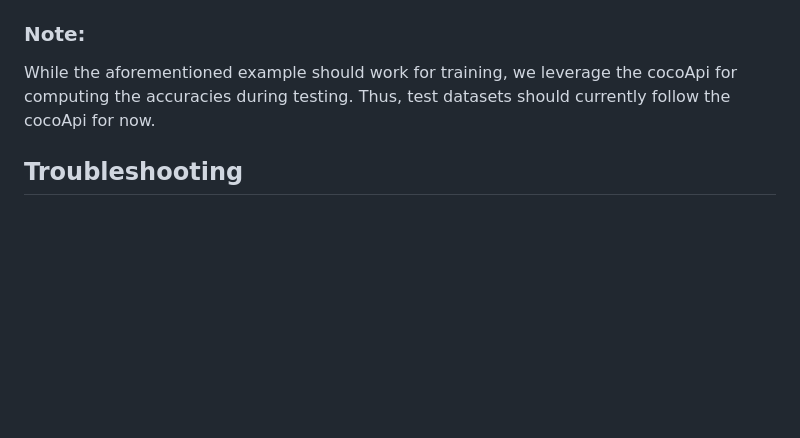
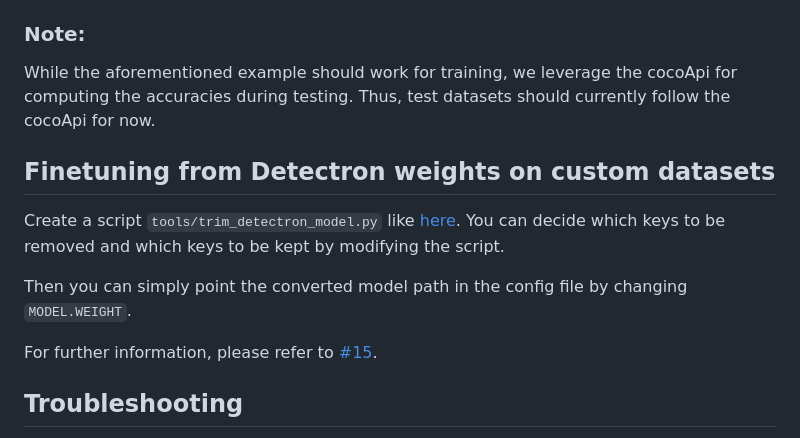
Before and after one commit to SaraehDavis/xFree, a Markdown page: README.md, the part around the change. GitHub-like rendering; blank space fills up the shorter version.

Commit message:
add finetune from detectron guide (#286)

```diff
--- a/README.md
+++ b/README.md
@@ -192,6 +192,14 @@ While the aforementioned example should work for training, we leverage the
 cocoApi for computing the accuracies during testing. Thus, test datasets
 should currently follow the cocoApi for now.
 
+## Finetuning from Detectron weights on custom datasets
+Create a script `tools/trim_detectron_model.py` like [here](https://gist.github.com/wangg12/aea194aa6ab6a4de088f14ee193fd968).
+You can decide which keys to be removed and which keys to be kept by modifying the script.
+
+Then you can simply point the converted model path in the config file by changing `MODEL.WEIGHT`.
+
+For further information, please refer to [#15](https://github.com/facebookresearch/maskrcnn-benchmark/issues/15).
+
 ## Troubleshooting
 If you have issues running or compiling this code, we have compiled a list of common issues in
 [TROUBLESHOOTING.md](TROUBLESHOOTING.md). If your issue is not present there, please feel
```
